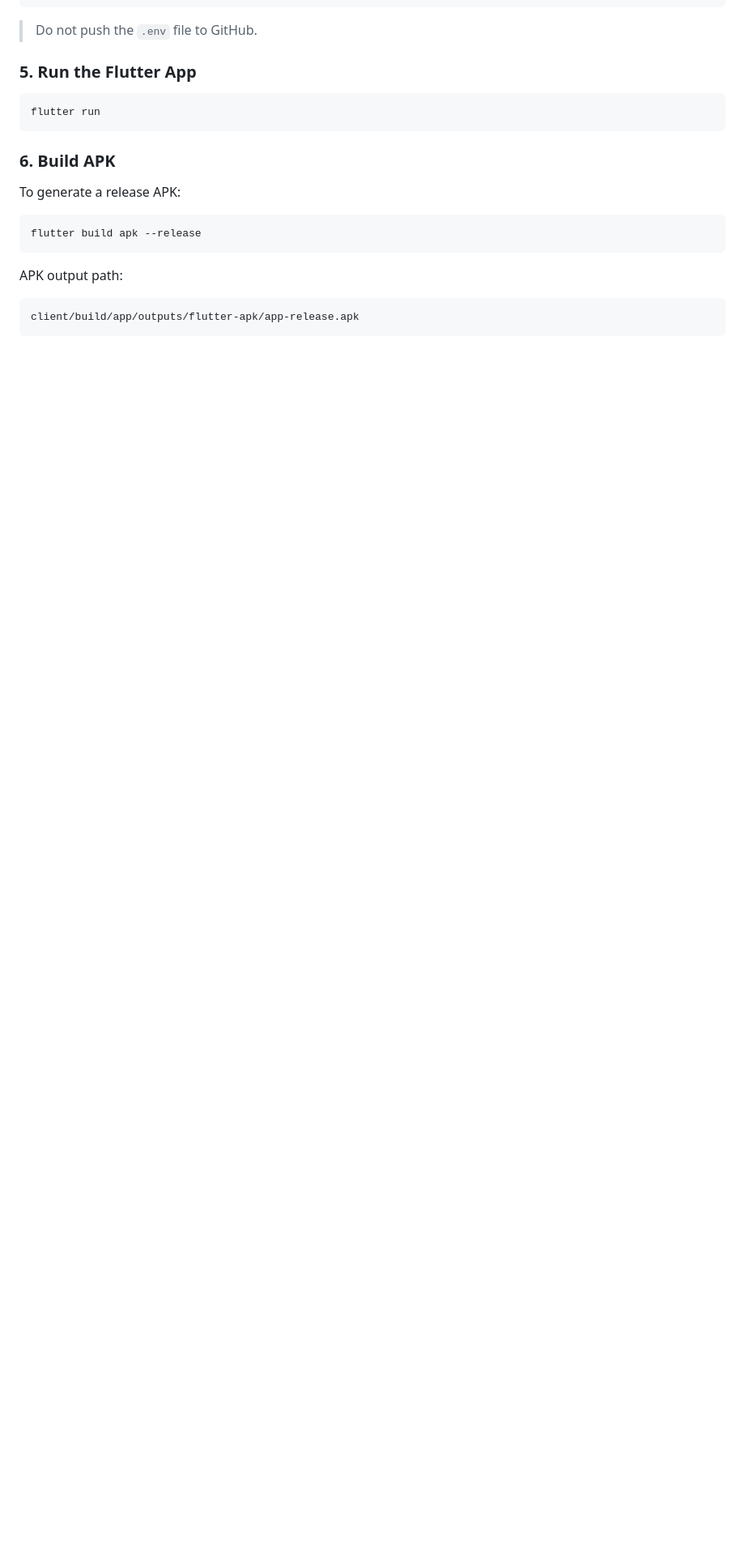
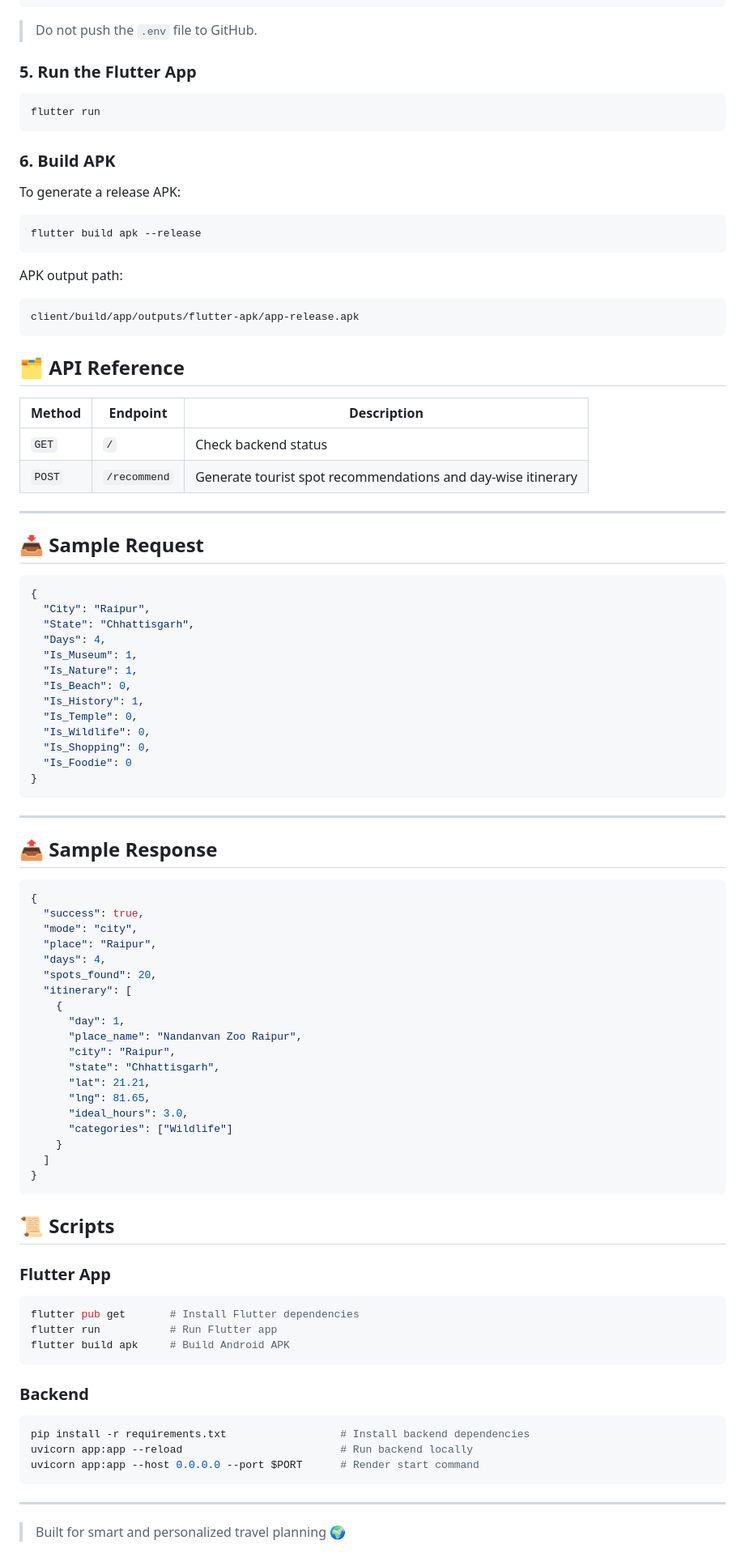
Before and after one commit to LeviLabs/Yatrik, a Markdown page: README.md, the part around one of its changes. Shown at 81% size. GitHub-like rendering; blank space fills up the shorter version.

````diff
--- a/README.md
+++ b/README.md
@@ -171,3 +175,76 @@ APK output path:
 ```txt
 client/build/app/outputs/flutter-apk/app-release.apk
 ```
+## 🗂️ API Reference
+
+| Method | Endpoint | Description |
+|---|---|---|
+| `GET` | `/` | Check backend status |
+| `POST` | `/recommend` | Generate tourist spot recommendations and day-wise itinerary |
+
+---
+
+## 📥 Sample Request
+
+```json
+{
+  "City": "Raipur",
+  "State": "Chhattisgarh",
+  "Days": 4,
+  "Is_Museum": 1,
+  "Is_Nature": 1,
+  "Is_Beach": 0,
+  "Is_History": 1,
+  "Is_Temple": 0,
+  "Is_Wildlife": 0,
+  "Is_Shopping": 0,
+  "Is_Foodie": 0
+}
+```
+
+---
+
+## 📤 Sample Response
+
+```json
+{
+  "success": true,
+  "mode": "city",
+  "place": "Raipur",
+  "days": 4,
+  "spots_found": 20,
+  "itinerary": [
+    {
+      "day": 1,
+      "place_name": "Nandanvan Zoo Raipur",
+      "city": "Raipur",
+      "state": "Chhattisgarh",
+      "lat": 21.21,
+      "lng": 81.65,
+      "ideal_hours": 3.0,
+      "categories": ["Wildlife"]
+    }
+  ]
+}
+```
+## 📜 Scripts
+
+### Flutter App
+
+```bash
+flutter pub get       # Install Flutter dependencies
+flutter run           # Run Flutter app
+flutter build apk     # Build Android APK
+```
+
+### Backend
+
+```bash
+pip install -r requirements.txt                  # Install backend dependencies
+uvicorn app:app --reload                         # Run backend locally
+uvicorn app:app --host 0.0.0.0 --port $PORT      # Render start command
+```
+
+---
+
+> Built for smart and personalized travel planning 🌍
````
Also changed, not shown: other parts of README.md (+4 -0 lines).
